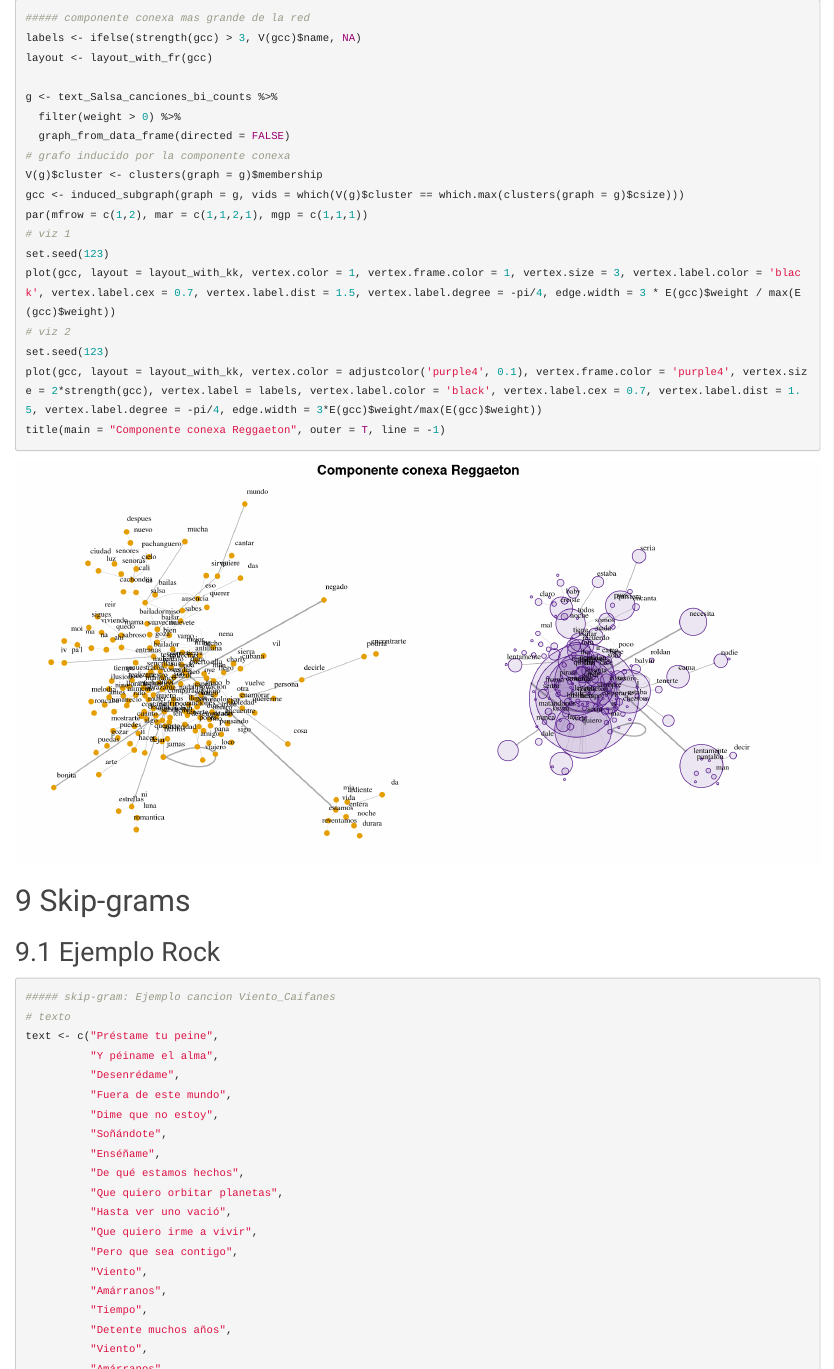
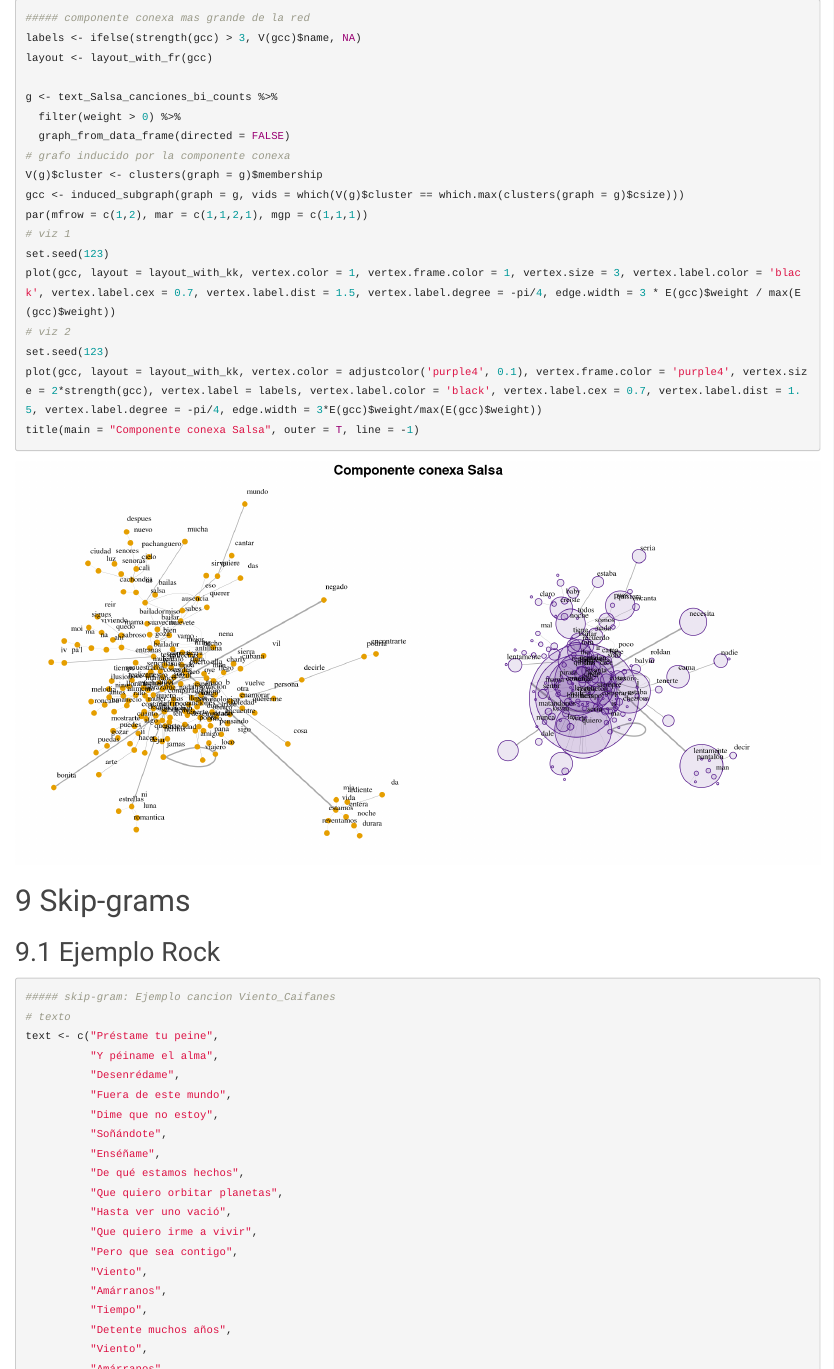
Before and after one commit to Karenjuliana06/Proyecto-Discretas, an R Markdown document (Canciones.Rmd): the page in a window 1100 px wide, from 16800 px down. Rendered offline with R 4.5, knitr and Pandoc, with nearby package versions.

Commit message:
VERSIÓN DEFINITIVA 1.1

````diff
--- a/Canciones.Rmd
+++ b/Canciones.Rmd
@@ -1282,7 +1282,7 @@ plot(gcc, layout = layout_with_kk, vertex.color = 1, vertex.frame.color = 1, ver
 # viz 2
 set.seed(123)
 plot(gcc, layout = layout_with_kk, vertex.color = adjustcolor('purple4', 0.1), vertex.frame.color = 'purple4', vertex.size = 2*strength(gcc), vertex.label = labels, vertex.label.color = 'black', vertex.label.cex = 0.7, vertex.label.dist = 1.5, vertex.label.degree = -pi/4, edge.width = 3*E(gcc)$weight/max(E(gcc)$weight))
-title(main = "Componente conexa Reggaeton", outer = T, line = -1)
+title(main = "Componente conexa Salsa", outer = T, line = -1)
 ```
 
 
````
Also changed, not shown: Canciones.html.
